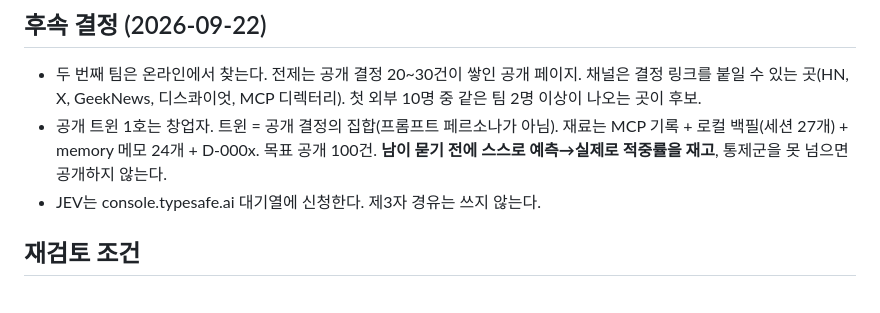
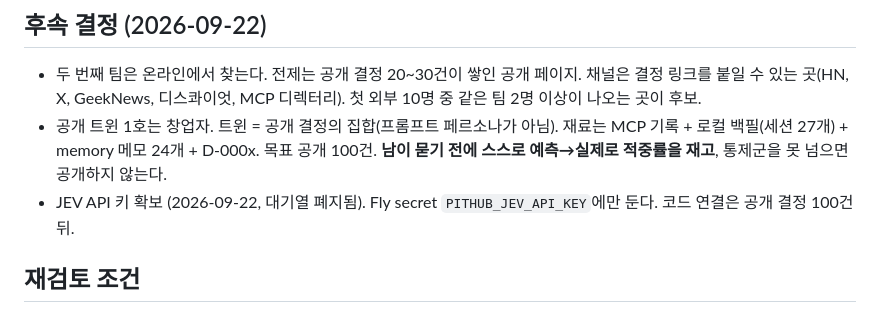
Before and after one commit to playidea-lab/pit, a Markdown page: .pit/decisions/D-0006-business-model.md, the part around the change. Rendered like a GitHub page.

Commit message:
docs(D-0006): JEV key obtained, stored as Fly secret only
Co-Authored-By: Claude Fable 5.1 <noreply@anthropic.com>

```diff
--- a/.pit/decisions/D-0006-business-model.md
+++ b/.pit/decisions/D-0006-business-model.md
@@ -46,7 +46,7 @@ A1 미달 → 받은함 없는 축소판 → 그것도 검색 사용 주 1회
 
 - 두 번째 팀은 온라인에서 찾는다. 전제는 공개 결정 20~30건이 쌓인 공개 페이지. 채널은 결정 링크를 붙일 수 있는 곳(HN, X, GeekNews, 디스콰이엇, MCP 디렉터리). 첫 외부 10명 중 같은 팀 2명 이상이 나오는 곳이 후보.
 - 공개 트윈 1호는 창업자. 트윈 = 공개 결정의 집합(프롬프트 페르소나가 아님). 재료는 MCP 기록 + 로컬 백필(세션 27개) + memory 메모 24개 + D-000x. 목표 공개 100건. **남이 묻기 전에 스스로 예측→실제로 적중률을 재고**, 통제군을 못 넘으면 공개하지 않는다.
-- JEV는 console.typesafe.ai 대기열에 신청한다. 제3자 경유는 쓰지 않는다.
+- JEV API 키 확보 (2026-09-22, 대기열 폐지됨). Fly secret `PITHUB_JEV_API_KEY`에만 둔다. 코드 연결은 공개 결정 100건 뒤.
 
 ## 재검토 조건
 
```
